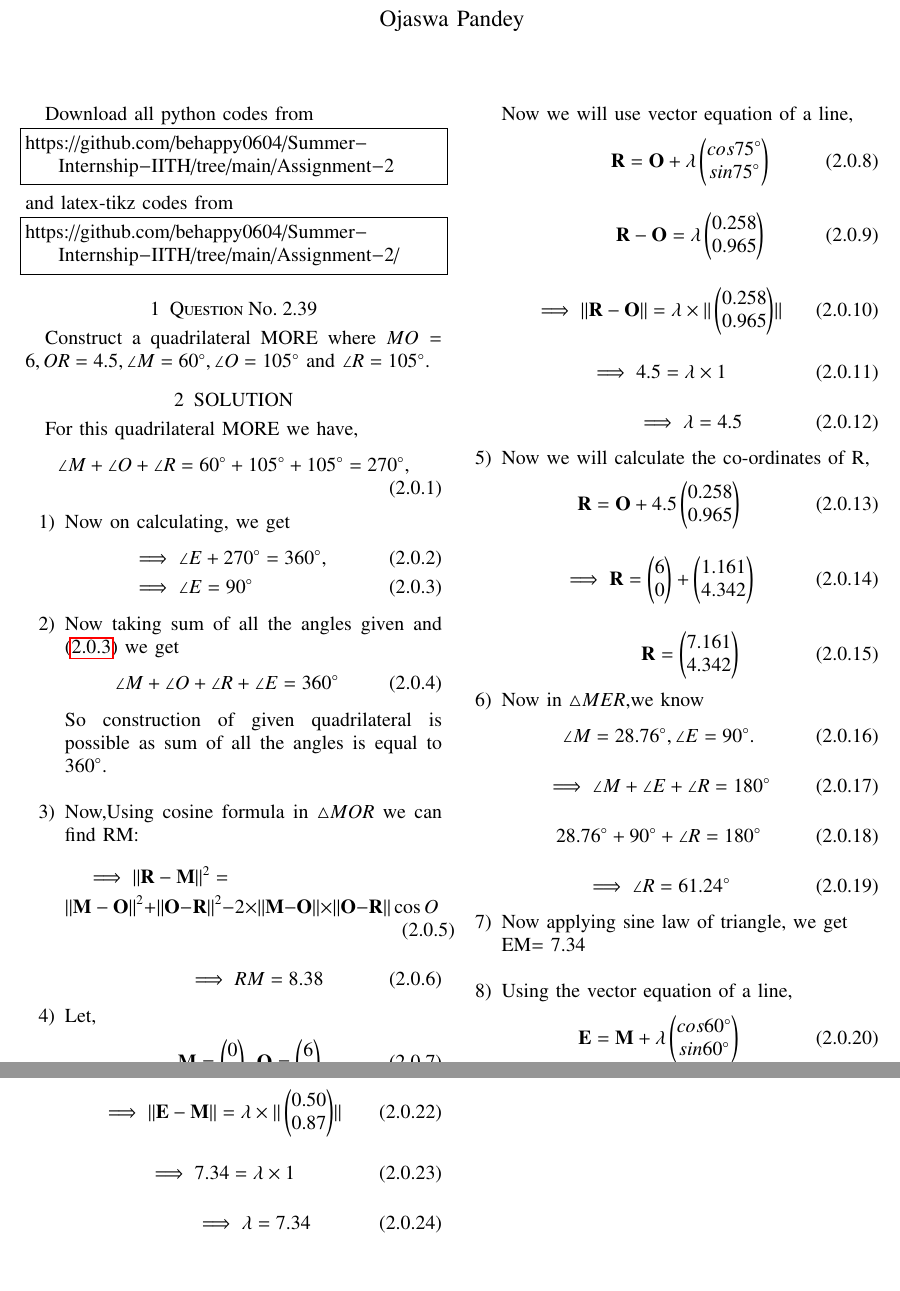
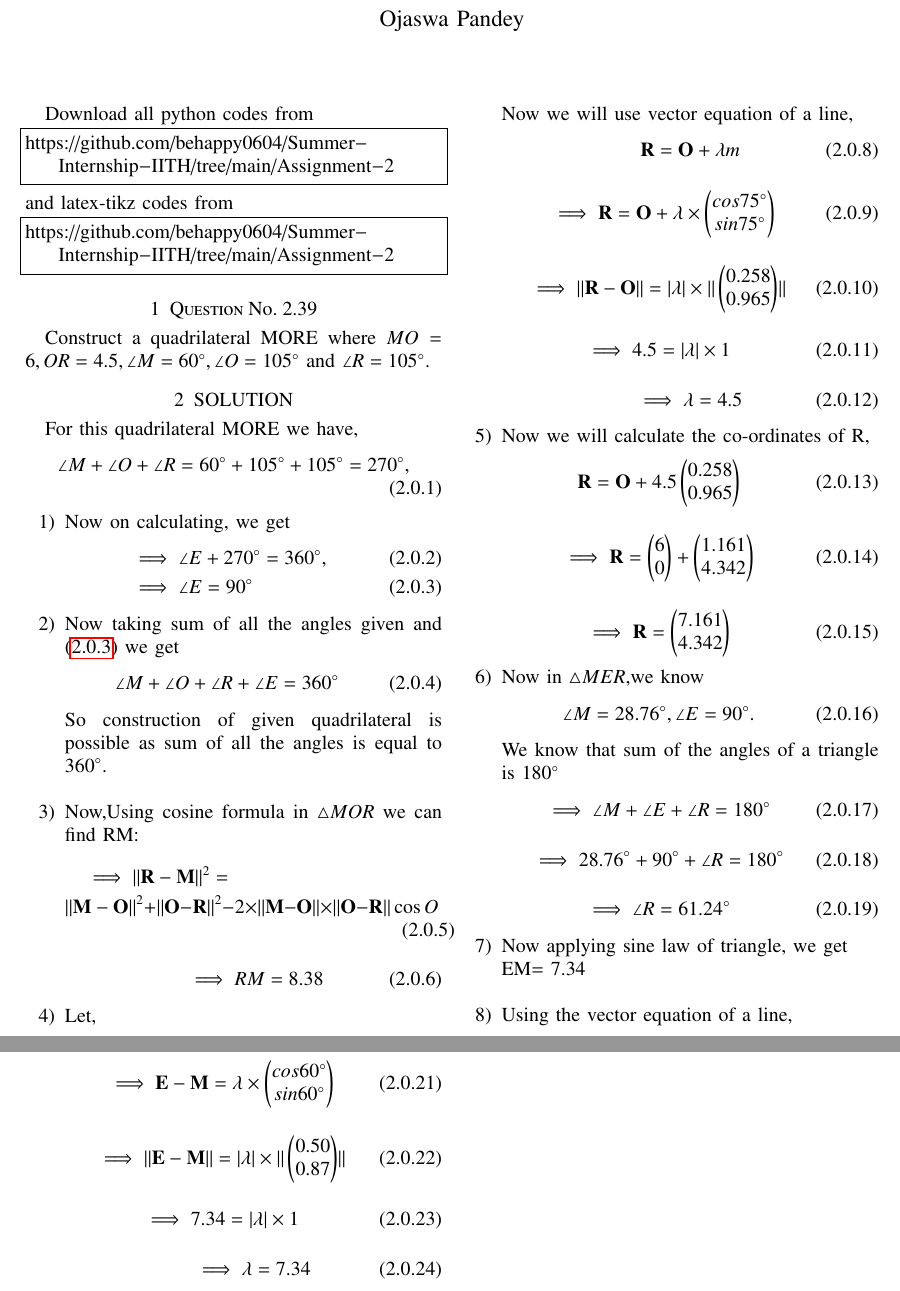
Before and after one commit to behappy0604/Summer-Internship-IITH, a LaTeX problem sheet (Assignment-2/main.tex): two parts of pages 1 and 2 of 2, joined at a grey line, cut so that both start at the same text. Compiled offline with pdfLaTeX.

Commit message:
Update main.tex

```diff
--- a/Assignment-2/main.tex
+++ b/Assignment-2/main.tex
@@ -121,7 +121,7 @@ https://github.com/behappy0604/Summer-Internship-IITH/tree/main/Assignment-2
 and latex-tikz codes from
 %
 \begin{lstlisting}
-https://github.com/behappy0604/Summer-Internship-IITH/tree/main/Assignment-2/
+https://github.com/behappy0604/Summer-Internship-IITH/tree/main/Assignment-2
 \end{lstlisting}
 %
 \section{Question No. 2.39}
@@ -158,16 +158,16 @@ So construction of given quadrilateral is possible as sum of all the angles is e
 \end{align}
 Now we will use vector equation of a line,
 \begin{align}
-    \vec{R}= \vec{O}+ \lambda \myvec{cos75\degree \\ sin75\degree}
+    \vec{R}= \vec{O}+\lambda m
 \end{align}
 \begin{align}
-    \vec{R}-\vec{O}= \lambda \myvec{0.258\\0.965}
+   \implies \vec{R}= \vec{O}+ \lambda \times \myvec{cos75\degree \\ sin75\degree}
 \end{align}
 \begin{align}
-    \implies {\norm{\vec{R}-\vec{O}}}= \lambda \times{\norm{\myvec{0.258\\0.965}}}
+    \implies {\norm{\vec{R}-\vec{O}}}= \abs{\lambda} \times{\norm{\myvec{0.258\\0.965}}}
 \end{align}
 \begin{align}
-   \implies 4.5= \lambda \times 1
+   \implies 4.5= \abs{\lambda} \times 1
 \end{align}
 \begin{align}
     \implies \lambda = 4.5
@@ -180,17 +180,18 @@ Now we will use vector equation of a line,
      \implies \vec{R}= \myvec{6\\0}+\myvec{1.161\\4.342}
  \end{align}
  \begin{align}
-     \vec{R}= \myvec{7.161\\4.342}
+    \implies  \vec{R}= \myvec{7.161\\4.342}
  \end{align}
  \item Now in $\triangle MER$,we know
  \begin{align}
  \angle M=28.76\degree, \angle E=90\degree.
   \end{align}
+  We know that sum of the angles of a triangle is 180\degree
  \begin{align}
      \implies \angle M+ \angle E+ \angle R= 180\degree
  \end{align}
  \begin{align}
-     28.76\degree+90\degree+\angle R= 180\degree
+     \implies 28.76\degree+90\degree+\angle R= 180\degree
  \end{align}
  \begin{align}
  \implies \angle R=61.24\degree
@@ -198,17 +199,17 @@ Now we will use vector equation of a line,
  \item Now applying sine law of triangle, we get \\
  EM= 7.34\\
  \item Using the vector equation of a line,
-  \begin{align}
- \vec{E}= \vec{M}+ \lambda \myvec{cos60\degree \\ sin60\degree}
+ \begin{align}
+     \vec{E}= \vec{M}+ \lambda m
  \end{align}
  \begin{align}
-       \vec{E}-\vec{M}= \lambda \myvec{0.50\\0.87}
+     \implies  \vec{E}-\vec{M}= \lambda \times \myvec{cos60\degree\\sin60\degree}
  \end{align}
  \begin{align}
-    \implies {\norm{\vec{E}-\vec{M}}}= \lambda \times{\norm{\myvec{0.50\\0.87}}}
+    \implies {\norm{\vec{E}-\vec{M}}}= \abs{\lambda} \times{\norm{\myvec{0.50\\0.87}}}
 \end{align}
 \begin{align}
-   \implies 7.34= \lambda \times 1
+   \implies 7.34= \abs{\lambda} \times 1
 \end{align}
 \begin{align}
     \implies \lambda = 7.34
```
Also changed, not shown: Assignment-2/main.tex (5 more changed lines).
